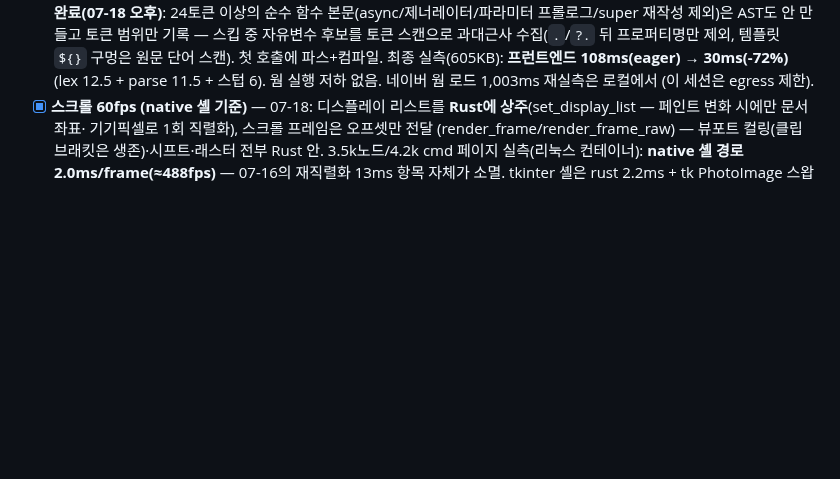
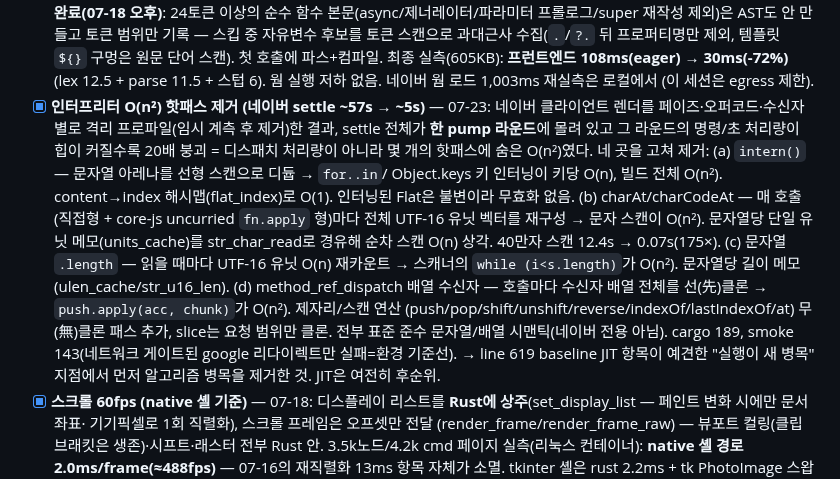
Before and after one commit to Supermoon0/gg, a Markdown page: docs/naver-perfect-checklist.md, the part around the change. Rendered like a GitHub page; blank space fills up the shorter version.

Commit message:
docs: record the interpreter O(n^2) settle win (~57s -> ~5s) in M6
Co-Authored-By: Claude Opus 4.8 <noreply@anthropic.com>
Claude-Session: https://claude.ai/code/session_01WzBnje8cczrwPbrze3a1oV

```diff
--- a/docs/naver-perfect-checklist.md
+++ b/docs/naver-perfect-checklist.md
@@ -601,6 +601,30 @@ spread/rest·구조분해 전 형태·옵셔널 체이닝). 남은 건 싱글턴
       (lex 12.5 + parse 11.5 + 스텁 6). 웜 실행 저하 없음.
       네이버 웜 로드 1,003ms 재실측은 로컬에서 (이 세션은 egress
       제한).
+- [x] **인터프리터 O(n²) 핫패스 제거 (네이버 settle ~57s → ~5s)** —
+      07-23: 네이버 클라이언트 렌더를 페이즈·오퍼코드·수신자별로 격리
+      프로파일(임시 계측 후 제거)한 결과, settle 전체가 **한 pump
+      라운드**에 몰려 있고 그 라운드의 명령/초 처리량이 힙이 커질수록
+      20배 붕괴 = 디스패치 처리량이 아니라 몇 개의 핫패스에 숨은
+      O(n²)였다. 네 곳을 고쳐 제거:
+      (a) `intern()` — 문자열 아레나를 선형 스캔으로 디듑 → `for..in`/
+      Object.keys 키 인터닝이 키당 O(n), 빌드 전체 O(n²). content→index
+      해시맵(flat_index)로 O(1). 인터닝된 Flat은 불변이라 무효화 없음.
+      (b) charAt/charCodeAt — 매 호출(직접형 + core-js uncurried
+      `fn.apply` 형)마다 전체 UTF-16 유닛 벡터를 재구성 → 문자 스캔이
+      O(n²). 문자열당 단일 유닛 메모(units_cache)를 str_char_read로
+      경유해 순차 스캔 O(n) 상각. 40만자 스캔 12.4s → 0.07s(175×).
+      (c) 문자열 `.length` — 읽을 때마다 UTF-16 유닛 O(n) 재카운트 →
+      스캐너의 `while (i<s.length)`가 O(n²). 문자열당 길이 메모
+      (ulen_cache/str_u16_len).
+      (d) method_ref_dispatch 배열 수신자 — 호출마다 수신자 배열 전체를
+      선(先)클론 → `push.apply(acc, chunk)`가 O(n²). 제자리/스캔 연산
+      (push/pop/shift/unshift/reverse/indexOf/lastIndexOf/at) 무(無)클론
+      패스 추가, slice는 요청 범위만 클론.
+      전부 표준 준수 문자열/배열 시맨틱(네이버 전용 아님). cargo 189,
+      smoke 143(네트워크 게이트된 google 리다이렉트만 실패=환경 기준선).
+      → line 619 baseline JIT 항목이 예견한 "실행이 새 병목" 지점에서
+      먼저 알고리즘 병목을 제거한 것. JIT은 여전히 후순위.
 - [x] **스크롤 60fps (native 셸 기준)** — 07-18: 디스플레이 리스트를
       **Rust에 상주**(set_display_list — 페인트 변화 시에만 문서좌표·
       기기픽셀로 1회 직렬화), 스크롤 프레임은 오프셋만 전달
```
